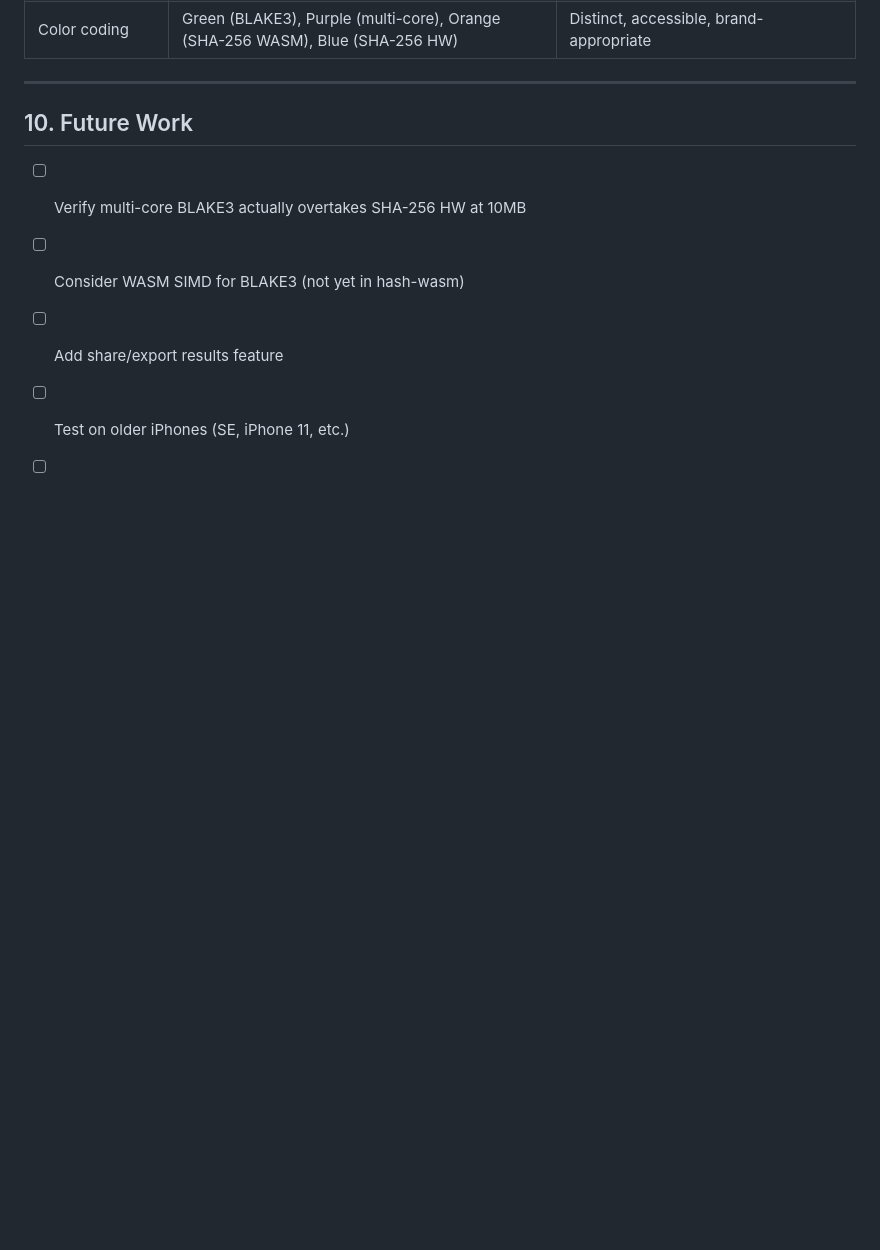
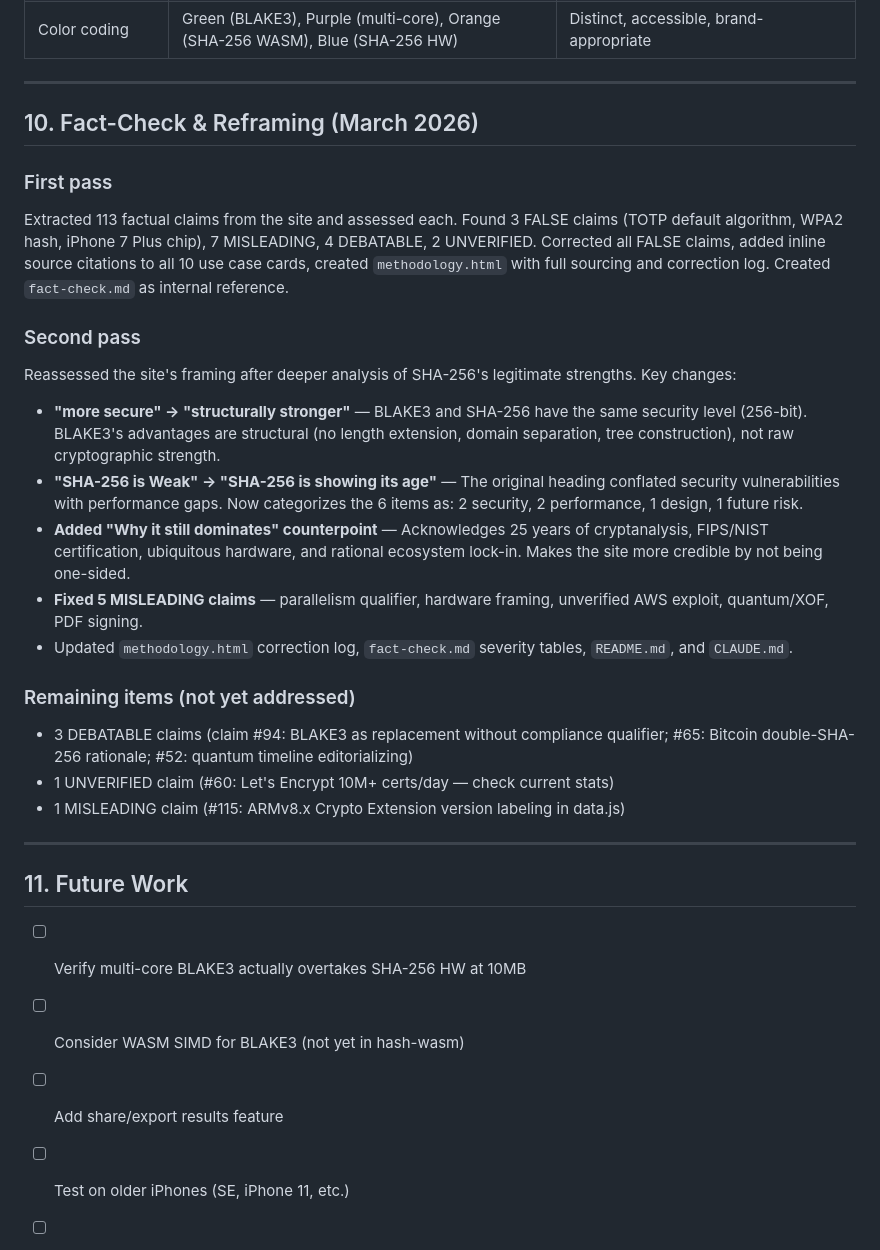
Before and after one commit to evanbranigan-dotcom/blake3, a Markdown page: docs/session-log.md, the part around one of its changes. GitHub-like rendering; blank space fills up the shorter version.

```diff
--- a/docs/session-log.md
+++ b/docs/session-log.md
@@ -220,7 +233,27 @@ The app doesn't hide SHA-256's wins. Each size group has a contextual insight ex
 
 ---
 
-## 10. Future Work
+## 10. Fact-Check & Reframing (March 2026)
+
+### First pass
+Extracted 113 factual claims from the site and assessed each. Found 3 FALSE claims (TOTP default algorithm, WPA2 hash, iPhone 7 Plus chip), 7 MISLEADING, 4 DEBATABLE, 2 UNVERIFIED. Corrected all FALSE claims, added inline source citations to all 10 use case cards, created `methodology.html` with full sourcing and correction log. Created `fact-check.md` as internal reference.
+
+### Second pass
+Reassessed the site's framing after deeper analysis of SHA-256's legitimate strengths. Key changes:
+- **"more secure" → "structurally stronger"** — BLAKE3 and SHA-256 have the same security level (256-bit). BLAKE3's advantages are structural (no length extension, domain separation, tree construction), not raw cryptographic strength.
+- **"SHA-256 is Weak" → "SHA-256 is showing its age"** — The original heading conflated security vulnerabilities with performance gaps. Now categorizes the 6 items as: 2 security, 2 performance, 1 design, 1 future risk.
+- **Added "Why it still dominates" counterpoint** — Acknowledges 25 years of cryptanalysis, FIPS/NIST certification, ubiquitous hardware, and rational ecosystem lock-in. Makes the site more credible by not being one-sided.
+- **Fixed 5 MISLEADING claims** — parallelism qualifier, hardware framing, unverified AWS exploit, quantum/XOF, PDF signing.
+- Updated `methodology.html` correction log, `fact-check.md` severity tables, `README.md`, and `CLAUDE.md`.
+
+### Remaining items (not yet addressed)
+- 3 DEBATABLE claims (claim #94: BLAKE3 as replacement without compliance qualifier; #65: Bitcoin double-SHA-256 rationale; #52: quantum timeline editorializing)
+- 1 UNVERIFIED claim (#60: Let's Encrypt 10M+ certs/day — check current stats)
+- 1 MISLEADING claim (#115: ARMv8.x Crypto Extension version labeling in data.js)
+
+---
+
+## 11. Future Work
 
 - [ ] Verify multi-core BLAKE3 actually overtakes SHA-256 HW at 10MB
 - [ ] Consider WASM SIMD for BLAKE3 (not yet in hash-wasm)
```
Also changed, not shown: other parts of docs/session-log.md (+29 -16 lines), research.md (+7 -7 lines).
